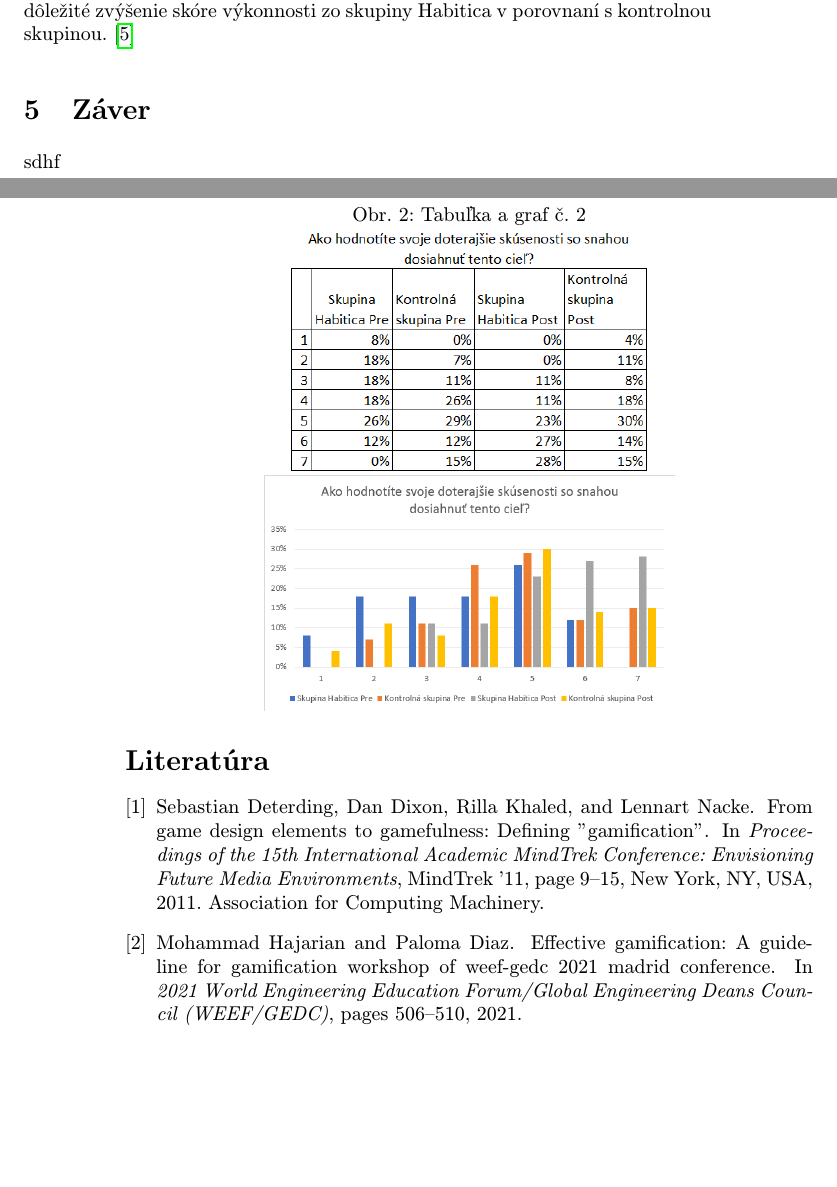
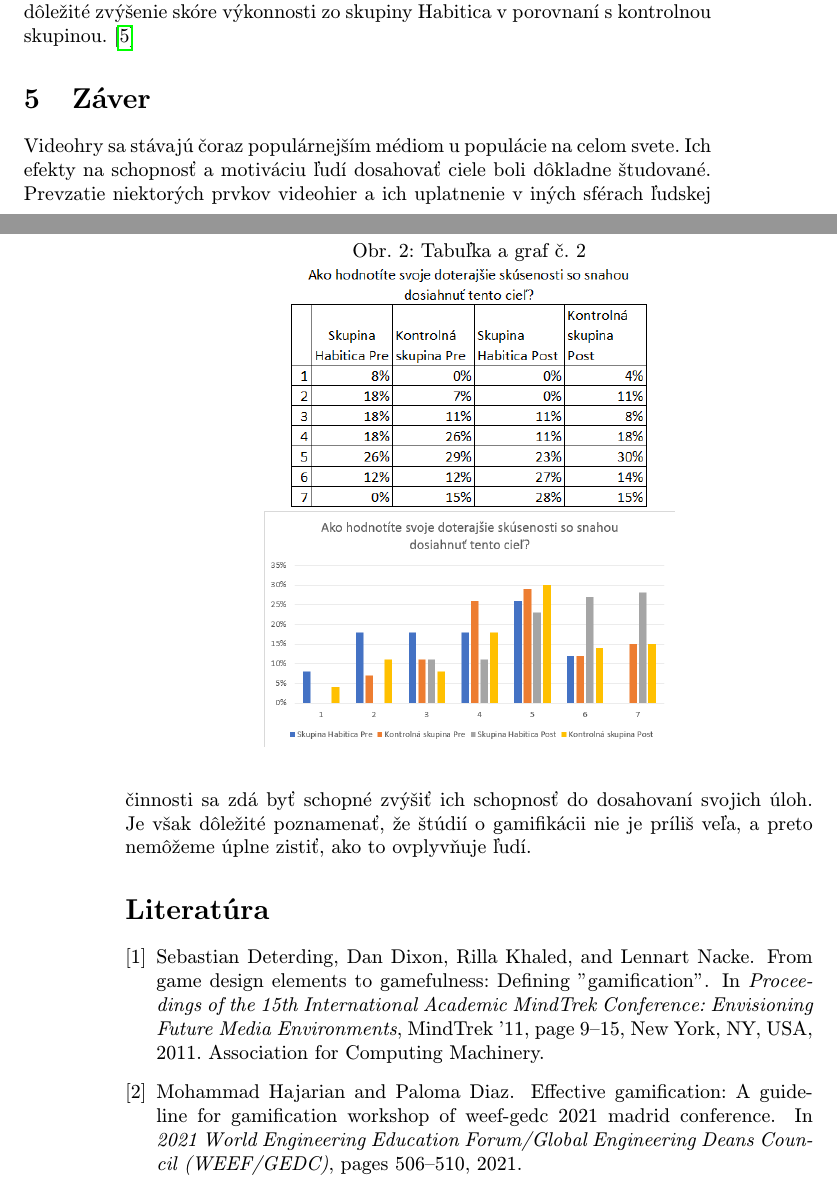
Before and after one commit to rykktiadLoans/clanok, a LaTeX paper (clanok.tex): two parts of pages 3 and 4 of 5, joined at a grey line, cut so that both start at the same text, the shorter picture padded with empty space. Compiled offline with pdfLaTeX.

Commit message:
somewhat of a decent conclusion

```diff
--- a/clanok.tex
+++ b/clanok.tex
@@ -133,7 +133,12 @@ výkonnosti zo skupiny Habitica v porovnaní s kontrolnou skupinou.\cite{StudyOn
 \end{figure}
 
 \section{Záver} \label{conclusion}
-sdhf
+Videohry sa stávajú čoraz populárnejším médiom u populácie na celom svete.
+Ich efekty na schopnosť a motiváciu ľudí dosahovať ciele boli dôkladne študované.
+Prevzatie niektorých prvkov videohier a ich uplatnenie v iných sférach ľudskej
+činnosti sa zdá byť schopné zvýšiť ich schopnosť do dosahovaní svojich úloh.
+Je však dôležité poznamenať, že štúdií o gamifikácii nie je príliš veľa, a
+preto nemôžeme úplne zistiť, ako to ovplyvňuje ľudí.
 
 \bibliography{literatura}
 \bibliographystyle{plain} % prípadne alpha, abbrv alebo hociktorý iný
```
Also changed, not shown: clanok.pdf, 4 other files.
